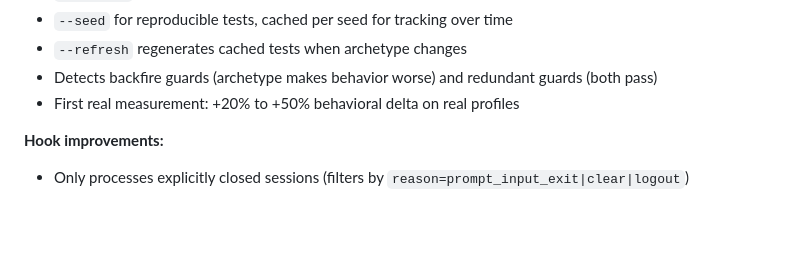
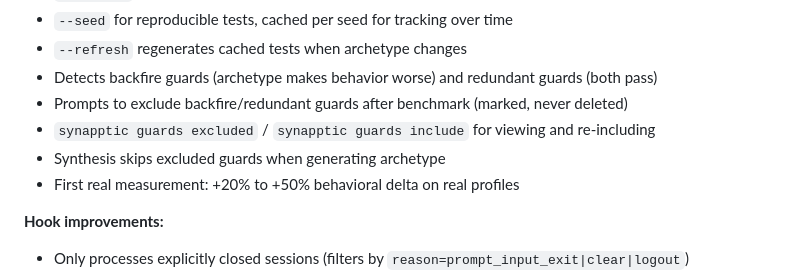
Before and after one commit to appcuarium/synapptic, a Markdown page: CHANGELOG.md, the part around the change. Rendered like a GitHub page; blank space fills up the shorter version.

```diff
--- a/CHANGELOG.md
+++ b/CHANGELOG.md
@@ -19,6 +19,9 @@ This release adds `synapptic benchmark` - a personalized behavioral testing syst
 - `--seed` for reproducible tests, cached per seed for tracking over time
 - `--refresh` regenerates cached tests when archetype changes
 - Detects backfire guards (archetype makes behavior worse) and redundant guards (both pass)
+- Prompts to exclude backfire/redundant guards after benchmark (marked, never deleted)
+- `synapptic guards excluded` / `synapptic guards include` for viewing and re-including
+- Synthesis skips excluded guards when generating archetype
 - First real measurement: +20% to +50% behavioral delta on real profiles
 
 **Hook improvements:**
```
Also changed, not shown: README.md (+24 -5 lines).
